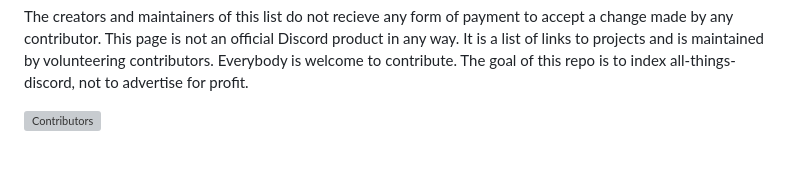
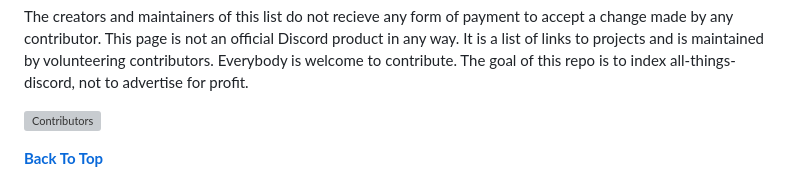
Before and after one commit to japandotorg/awesome-discord, a Markdown page: README.md, the part around the change. Drawn GitHub-style; grey boxes are pictures that could not be loaded.

Commit message:
Add `Back To Top` below #contributing

```diff
--- a/README.md
+++ b/README.md
@@ -354,3 +354,5 @@ The creators and maintainers of this list do not recieve any form of payment to
 
 [contributors-image]: https://contrib.rocks/image?repo=japandotorg/awesome-discord
 [contributors-link]: https://github.com/japandotorg/awesome-discord/graphs/contributors
+
+**[Back To Top](#contents)**
```
